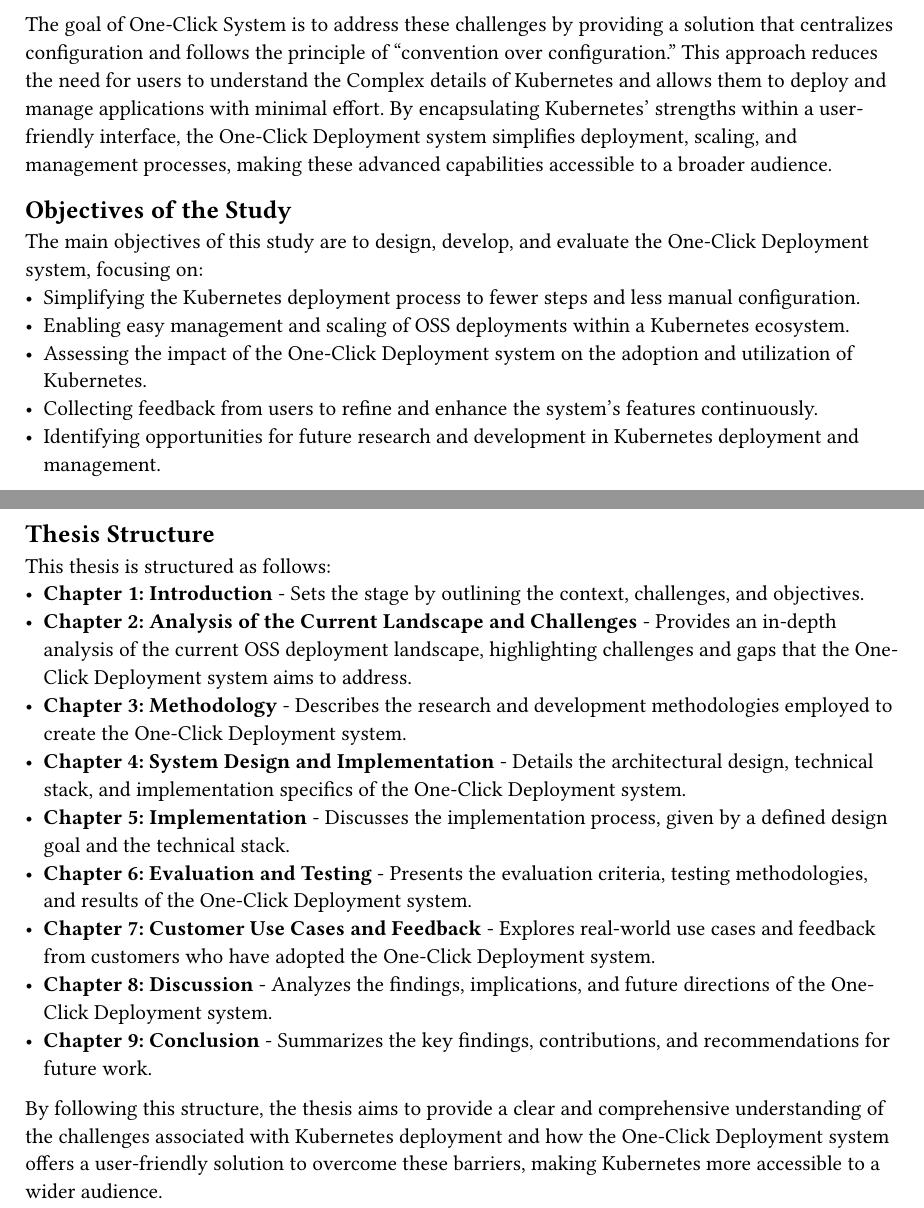
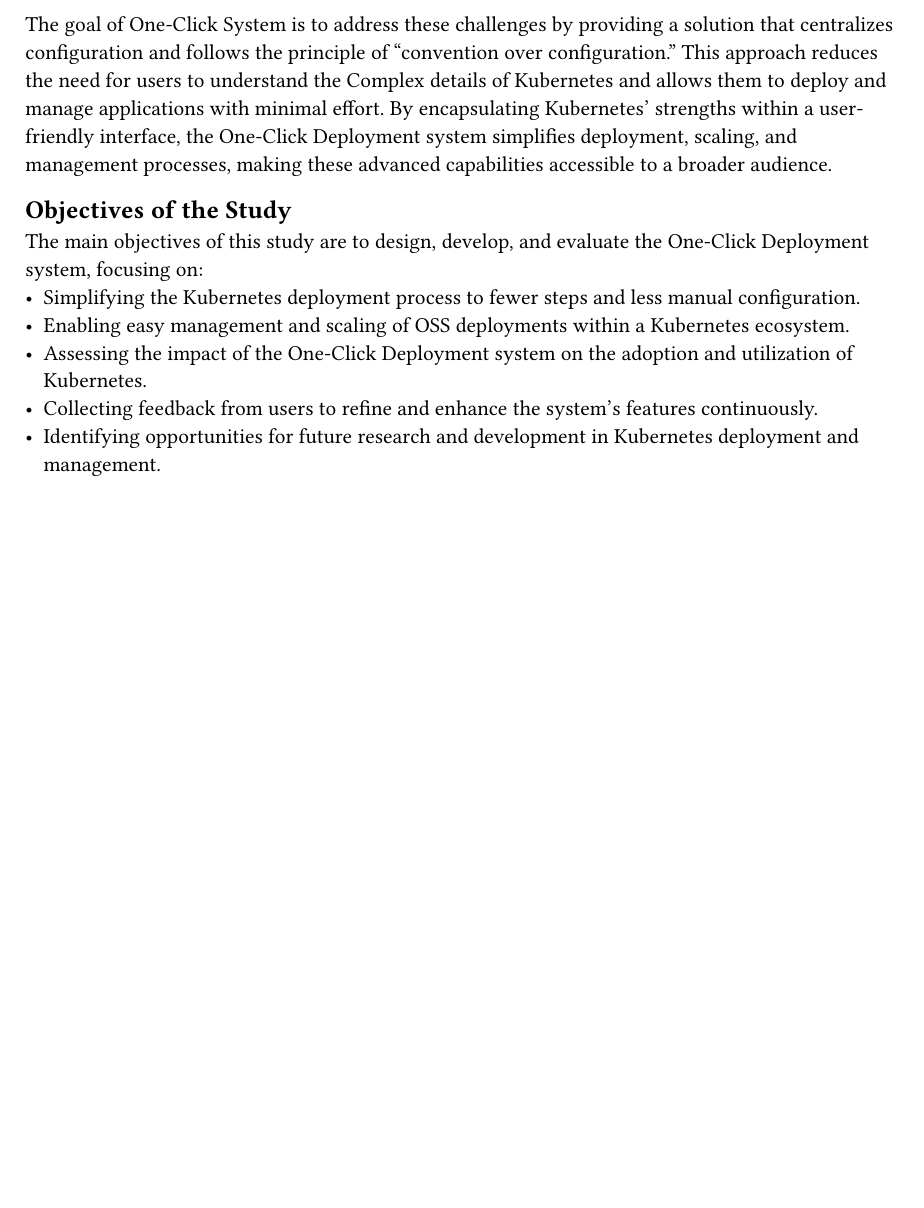
Before and after one commit to janlauber/bachelor-thesis, a Typst document (chapters/introduction.typ): two parts of pages 3 and 4 of 4 before the commit and part of page 3 of 3 after it, the two joined at a grey line, cut so that both start at the same text, the shorter picture padded with empty space. Compiled offline with Typst 0.15.

Commit message:
docs: enhance after feedback of gf
Signed-off-by: Jan Lauber <jan.lauber@protonmail.ch>

```diff
--- a/chapters/introduction.typ
+++ b/chapters/introduction.typ
@@ -51,19 +51,3 @@ The main objectives of this study are to design, develop, and evaluate the One-C
 - Assessing the impact of the One-Click Deployment system on the adoption and utilization of Kubernetes.
 - Collecting feedback from users to refine and enhance the system's features continuously.
 - Identifying opportunities for future research and development in Kubernetes deployment and management.
-
-#pagebreak()
-
-== Thesis Structure
-
-This thesis is structured as follows:
-- *Chapter 1: Introduction* - Sets the stage by outlining the context, challenges, and objectives.
-- *Chapter 2: Analysis of the Current Landscape and Challenges* - Provides an in-depth analysis of the current OSS deployment landscape, highlighting challenges and gaps that the One-Click Deployment system aims to address.
-- *Chapter 3: Methodology* - Describes the research and development methodologies employed to create the One-Click Deployment system.
-- *Chapter 4: System Design and Implementation* - Details the architectural design, technical stack, and implementation specifics of the One-Click Deployment system.
-- *Chapter 5: Implementation* - Discusses the implementation process, given by a defined design goal and the technical stack.
-- *Chapter 6: Evaluation and Testing* - Presents the evaluation criteria, testing methodologies, and results of the One-Click Deployment system.
-- *Chapter 7: Customer Use Cases and Feedback* - Explores real-world use cases and feedback from customers who have adopted the One-Click Deployment system.
-- *Chapter 8: Discussion* - Analyzes the findings, implications, and future directions of the One-Click Deployment system.
-- *Chapter 9: Conclusion* - Summarizes the key findings, contributions, and recommendations for future work.
-By following this structure, the thesis aims to provide a clear and comprehensive understanding of the challenges associated with Kubernetes deployment and how the One-Click Deployment system offers a user-friendly solution to overcome these barriers, making Kubernetes more accessible to a wider audience.
```
Also changed, not shown: chapters/literature_review.typ (+2 -2 lines), chapters/system_architecture_and_design.typ (+1 -1 lines), thesis.pdf, chapters/introduction.typ (2 more changed lines).
